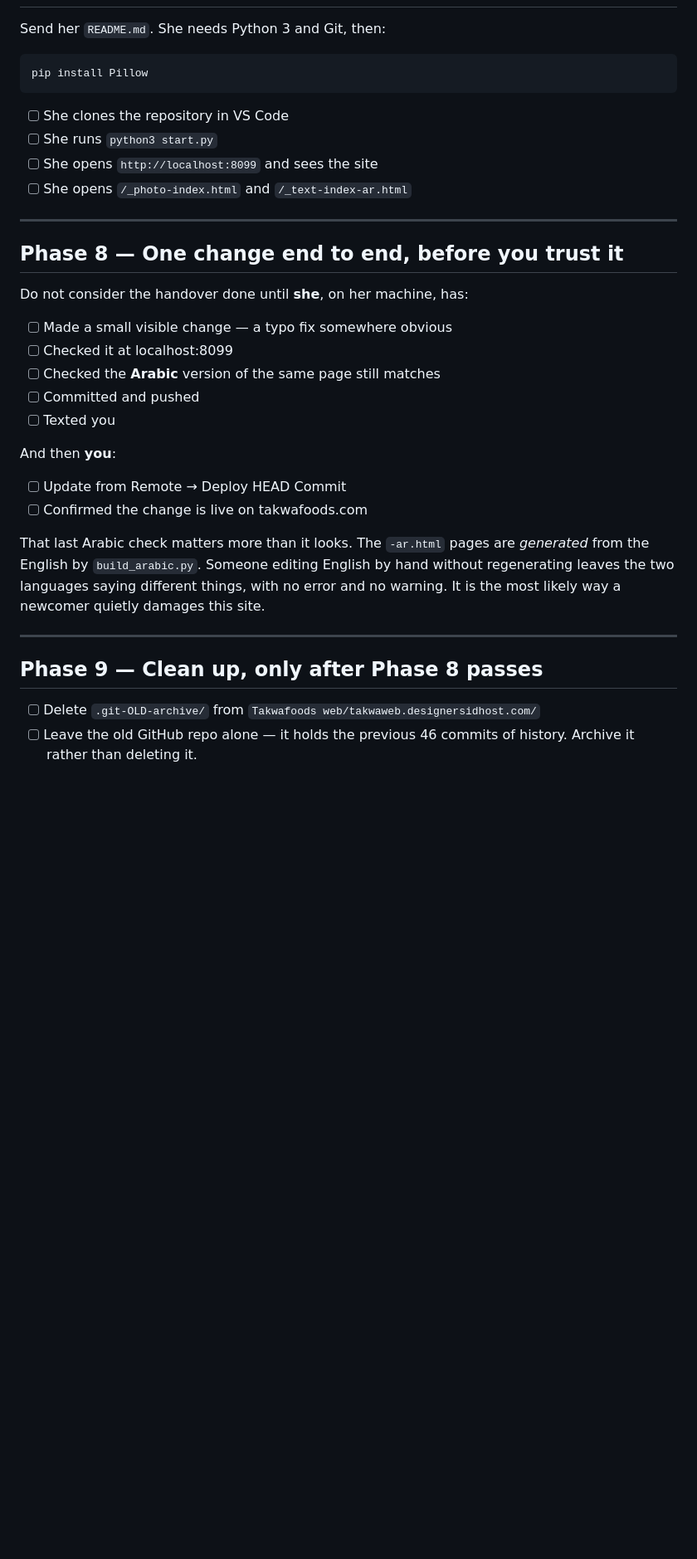
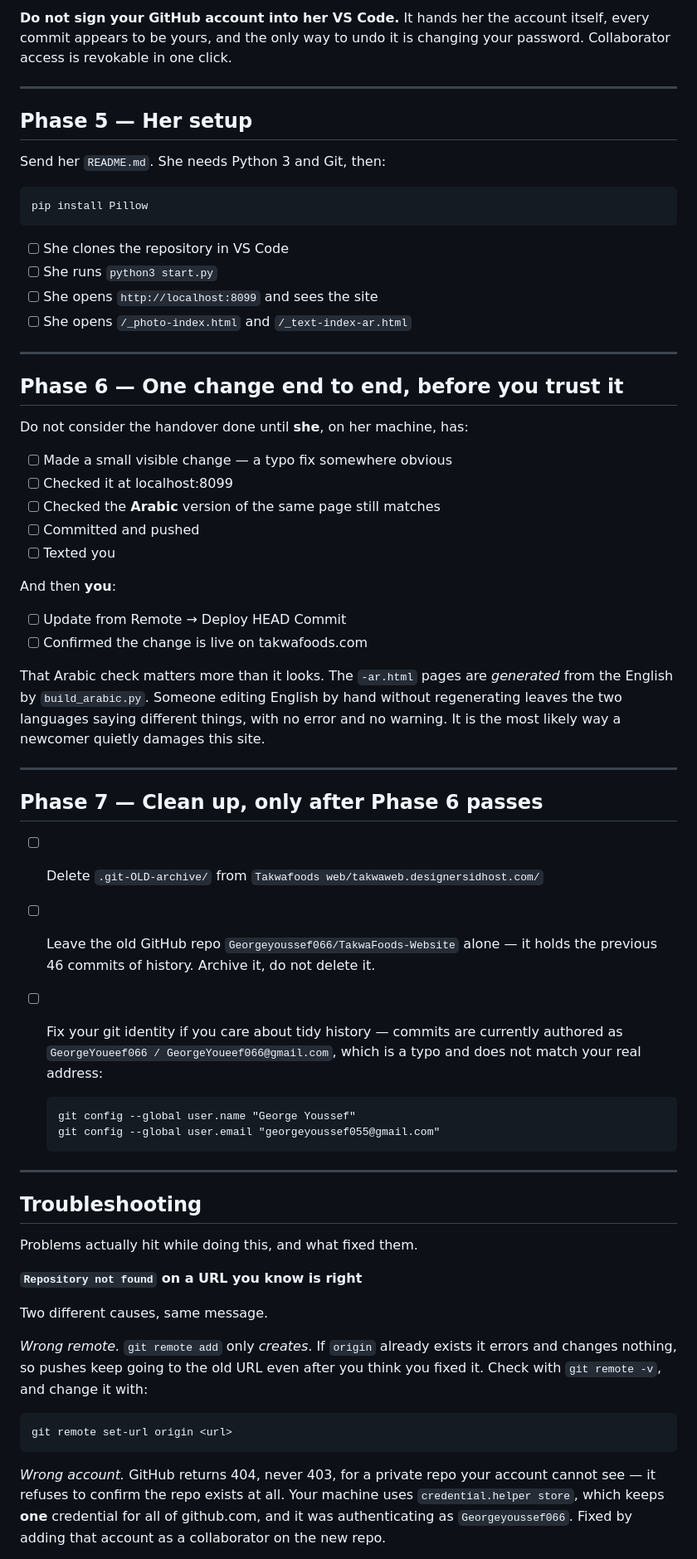
Before and after one commit to Takwa-Website/Takwa-website, a Markdown page: HANDOVER-PLAN.md, the part around one of its changes. Shown at 83% size. Drawn GitHub-style; blank space fills up the shorter version.

```diff
--- a/HANDOVER-PLAN.md
+++ b/HANDOVER-PLAN.md
@@ -142,3 +166,10 @@ server to bring the setup screen back.
+**Do not sign your GitHub account into her VS Code.** It hands her the account
+itself, every commit appears to be yours, and the only way to undo it is
+changing your password. Collaborator access is revokable in one click.
+
+---
+
+## Phase 5 — Her setup
 
 Send her `README.md`. She needs Python 3 and Git, then:
 
@@ -153,7 +184,7 @@ pip install Pillow
 
 ---
 
-## Phase 8 — One change end to end, before you trust it
+## Phase 6 — One change end to end, before you trust it
 
 Do not consider the handover done until **she**, on her machine, has:
 
@@ -168,7 +199,7 @@ And then **you**:
 - [ ] Update from Remote → Deploy HEAD Commit
 - [ ] Confirmed the change is live on takwafoods.com
 
-That last Arabic check matters more than it looks. The `-ar.html` pages are
+That Arabic check matters more than it looks. The `-ar.html` pages are
 *generated* from the English by `build_arabic.py`. Someone editing English by
 hand without regenerating leaves the two languages saying different things,
 with no error and no warning. It is the most likely way a newcomer quietly
@@ -176,9 +207,38 @@ damages this site.
 
 ---
 
-## Phase 9 — Clean up, only after Phase 8 passes
+## Phase 7 — Clean up, only after Phase 6 passes
 
 - [ ] Delete `.git-OLD-archive/` from
       `Takwafoods web/takwaweb.designersidhost.com/`
-- [ ] Leave the old GitHub repo alone — it holds the previous 46 commits of
-      history. Archive it rather than deleting it.
+- [ ] Leave the old GitHub repo `Georgeyoussef066/TakwaFoods-Website` alone —
+      it holds the previous 46 commits of history. Archive it, do not delete it.
+- [ ] Fix your git identity if you care about tidy history — commits are
+      currently authored as `GeorgeYoueef066 / GeorgeYoueef066@gmail.com`,
+      which is a typo and does not match your real address:
+
+      git config --global user.name "George Youssef"
+      git config --global user.email "georgeyoussef055@gmail.com"
+
+---
+
+## Troubleshooting
+
+Problems actually hit while doing this, and what fixed them.
+
+**`Repository not found` on a URL you know is right**
+
+Two different causes, same message.
+
+*Wrong remote.* `git remote add` only *creates*. If `origin` already exists it
+errors and changes nothing, so pushes keep going to the old URL even after you
+think you fixed it. Check with `git remote -v`, and change it with:
+
+    git remote set-url origin <url>
+
+*Wrong account.* GitHub returns 404, never 403, for a private repo your account
+cannot see — it refuses to confirm the repo exists at all. Your machine uses
+`credential.helper store`, which keeps **one** credential for all of
+github.com, and it was authenticating as `Georgeyoussef066`. Fixed by adding
+that account as a collaborator on the new repo.
+
```
Also changed, not shown: other parts of HANDOVER-PLAN.md (+127 -84 lines).
